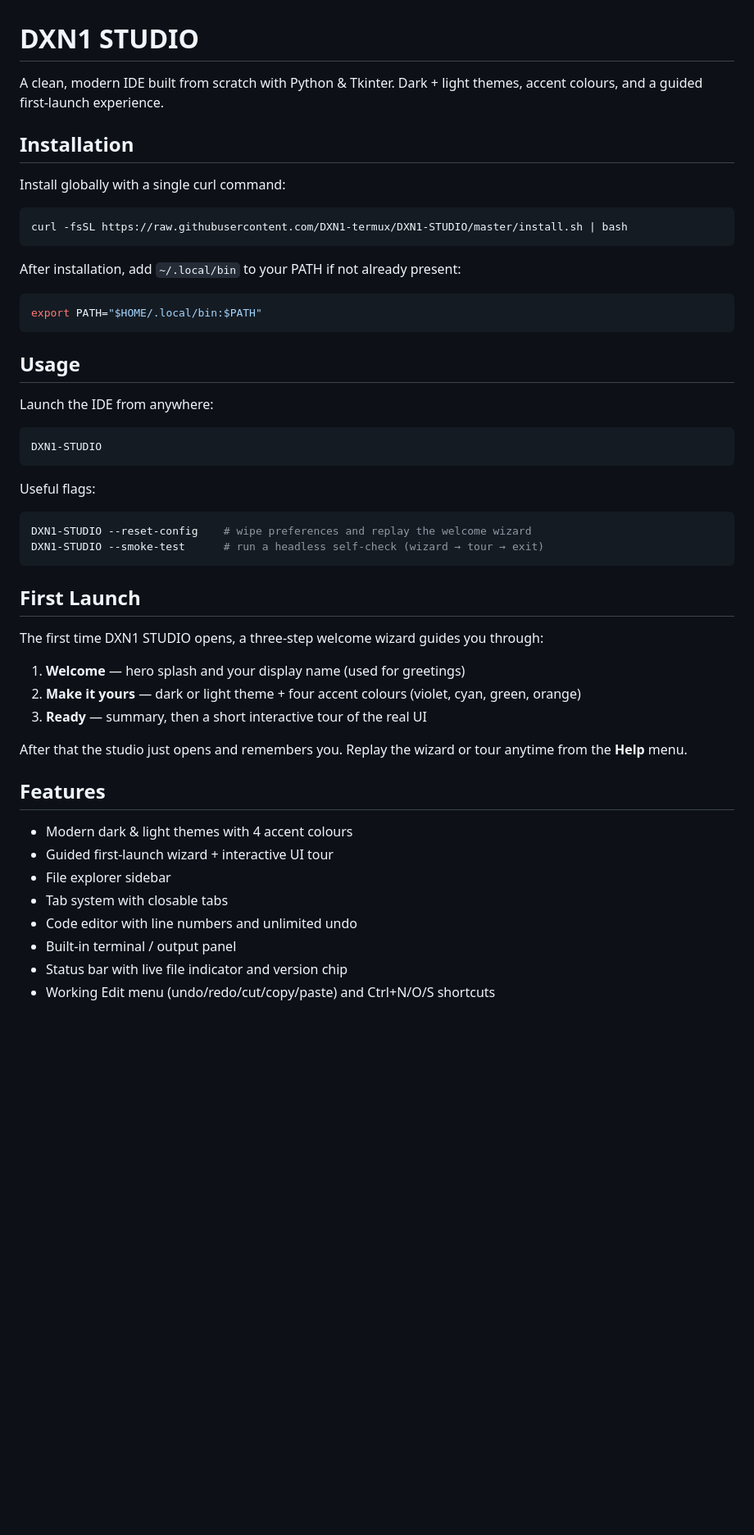
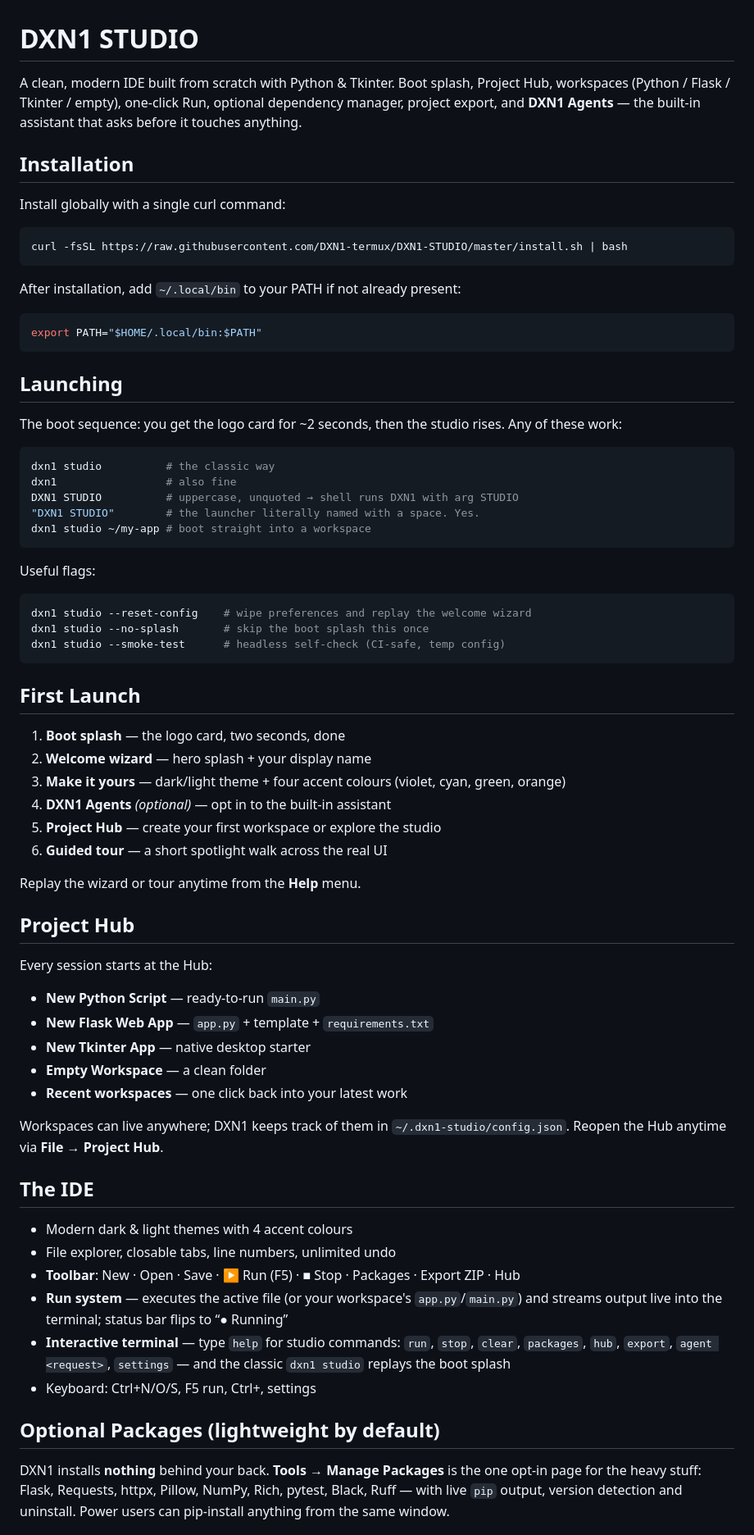
Before and after one commit to DXN1-0DAY/DXN1-STUDIO, a Markdown page: README.md, the part around one of its changes. Shown at 82% size. Rendered like a GitHub page; blank space fills up the shorter version.

````diff
--- a/README.md
+++ b/README.md
@@ -1,7 +1,9 @@
 # DXN1 STUDIO
 
-A clean, modern IDE built from scratch with Python & Tkinter. Dark + light themes,
-accent colours, and a guided first-launch experience.
+A clean, modern IDE built from scratch with Python & Tkinter. Boot splash,
+Project Hub, workspaces (Python / Flask / Tkinter / empty), one-click Run,
+optional dependency manager, project export, and **DXN1 Agents** — the
+built-in assistant that asks before it touches anything.
 
 ## Installation
 
@@ -17,39 +19,67 @@ After installation, add `~/.local/bin` to your PATH if not already present:
 export PATH="$HOME/.local/bin:$PATH"
 ```
 
-## Usage
+## Launching
 
-Launch the IDE from anywhere:
+The boot sequence: you get the logo card for ~2 seconds, then the studio
+rises. Any of these work:
 
 ```bash
-DXN1-STUDIO
+dxn1 studio          # the classic way
+dxn1                 # also fine
+DXN1 STUDIO          # uppercase, unquoted → shell runs DXN1 with arg STUDIO
+"DXN1 STUDIO"        # the launcher literally named with a space. Yes.
+dxn1 studio ~/my-app # boot straight into a workspace
 ```
 
 Useful flags:
 
 ```bash
-DXN1-STUDIO --reset-config    # wipe preferences and replay the welcome wizard
-DXN1-STUDIO --smoke-test      # run a headless self-check (wizard → tour → exit)
+dxn1 studio --reset-config    # wipe preferences and replay the welcome wizard
+dxn1 studio --no-splash       # skip the boot splash this once
+dxn1 studio --smoke-test      # headless self-check (CI-safe, temp config)
 ```
 
 ## First Launch
 
-The first time DXN1 STUDIO opens, a three-step welcome wizard guides you through:
+1. **Boot splash** — the logo card, two seconds, done
+2. **Welcome wizard** — hero splash + your display name
+3. **Make it yours** — dark/light theme + four accent colours (violet, cyan, green, orange)
+4. **DXN1 Agents** *(optional)* — opt in to the built-in assistant
+5. **Project Hub** — create your first workspace or explore the studio
+6. **Guided tour** — a short spotlight walk across the real UI
 
-1. **Welcome** — hero splash and your display name (used for greetings)
-2. **Make it yours** — dark or light theme + four accent colours (violet, cyan, green, orange)
-3. **Ready** — summary, then a short interactive tour of the real UI
+Replay the wizard or tour anytime from the **Help** menu.
 
-After that the studio just opens and remembers you. Replay the wizard or tour
-anytime from the **Help** menu.
+## Project Hub
 
-## Features
+Every session starts at the Hub:
+
+- **New Python Script** — ready-to-run `main.py`
+- **New Flask Web App** — `app.py` + template + `requirements.txt`
+- **New Tkinter App** — native desktop starter
+- **Empty Workspace** — a clean folder
+- **Recent workspaces** — one click back into your latest work
+
+Workspaces can live anywhere; DXN1 keeps track of them in
+`~/.dxn1-studio/config.json`. Reopen the Hub anytime via **File → Project Hub**.
+
+## The IDE
 
 - Modern dark & light themes with 4 accent colours
-- Guided first-launch wizard + interactive UI tour
-- File explorer sidebar
-- Tab system with closable tabs
-- Code editor with line numbers and unlimited undo
-- Built-in terminal / output panel
-- Status bar with live file indicator and version chip
-- Working Edit menu (undo/redo/cut/copy/paste) and Ctrl+N/O/S shortcuts
+- File explorer, closable tabs, line numbers, unlimited undo
+- **Toolbar**: New · Open · Save · ▶ Run (F5) · ■ Stop · Packages · Export ZIP · Hub
+- **Run system** — executes the active file (or your workspace's `app.py`/`main.py`)
+  and streams output live into the terminal; status bar flips to “● Running”
+- **Interactive terminal** — type `help` for studio commands:
+  `run`, `stop`, `clear`, `packages`, `hub`, `export`, `agent <request>`,
+  `settings` — and the classic `dxn1 studio` replays the boot splash
+- Keyboard: Ctrl+N/O/S, F5 run, Ctrl+, settings
+
+## Optional Packages (lightweight by default)
+
+DXN1 installs **nothing** behind your back. **Tools → Manage Packages** is the
+one opt-in page for the heavy stuff: Flask, Requests, httpx, Pillow, NumPy,
+Rich, pytest, Black, Ruff — with live `pip` output, version detection and
+uninstall. Power users can pip-install anything from the same window.
+
````
Also changed, not shown: other parts of README.md (+42 -8 lines), assets/agents_hero.png (added), assets/hub_hero.png (added), 15 other files.
